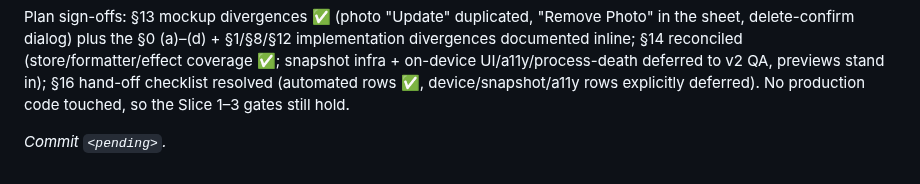
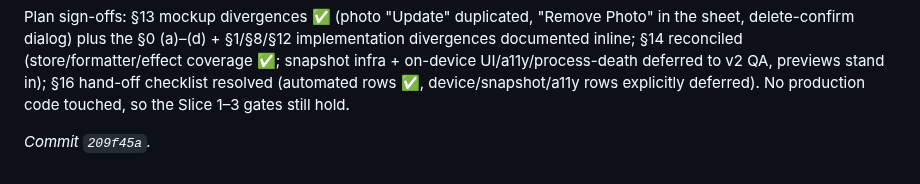
Before and after one commit to franzueto/fluxit-kmp, a Markdown page: plan/10_FEATURE_ITEM_DETAIL.md, the part around the change. Rendered like a GitHub page.

Commit message:
docs(plan): backfill commit SHA for Phase 10 Slice 4 (close-out)
Co-Authored-By: Claude Opus 4.8 <noreply@anthropic.com>

```diff
--- a/plan/10_FEATURE_ITEM_DETAIL.md
+++ b/plan/10_FEATURE_ITEM_DETAIL.md
@@ -451,4 +451,4 @@ snapshot infra + on-device UI/a11y/process-death deferred to v2 QA, previews sta
 §16 hand-off checklist resolved (automated rows ✅, device/snapshot/a11y rows explicitly
 deferred). No production code touched, so the Slice 1–3 gates still hold.
 
-_Commit `<pending>`._
+_Commit `209f45a`._
```
